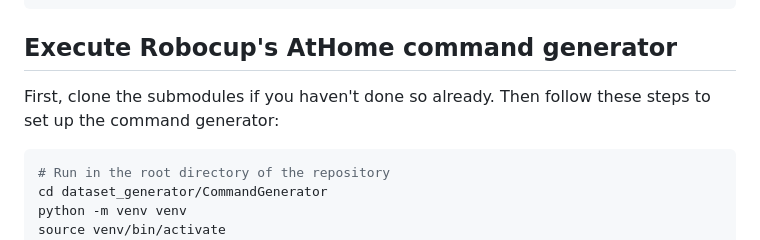
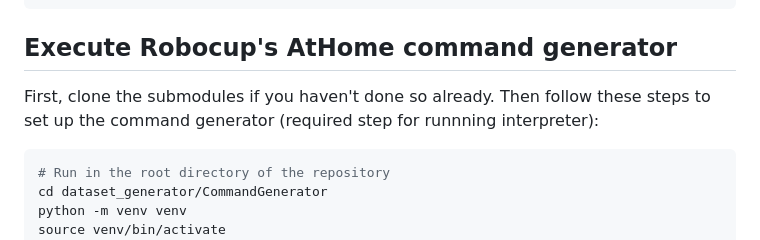
Before and after one commit to RoBorregos/frida-cortex, a Markdown page: README.md, the part around the change. GitHub-like rendering.

Commit message:
[fix]: Added required step to run interpreter

````diff
--- a/README.md
+++ b/README.md
@@ -11,7 +11,7 @@ git submodule update --init --recursive --remote
 
 ## Execute Robocup's AtHome command generator
 
-First, clone the submodules if you haven't done so already. Then follow these steps to set up the command generator:
+First, clone the submodules if you haven't done so already. Then follow these steps to set up the command generator (required step for runnning interpreter):
 
 ```bash
 # Run in the root directory of the repository
````
